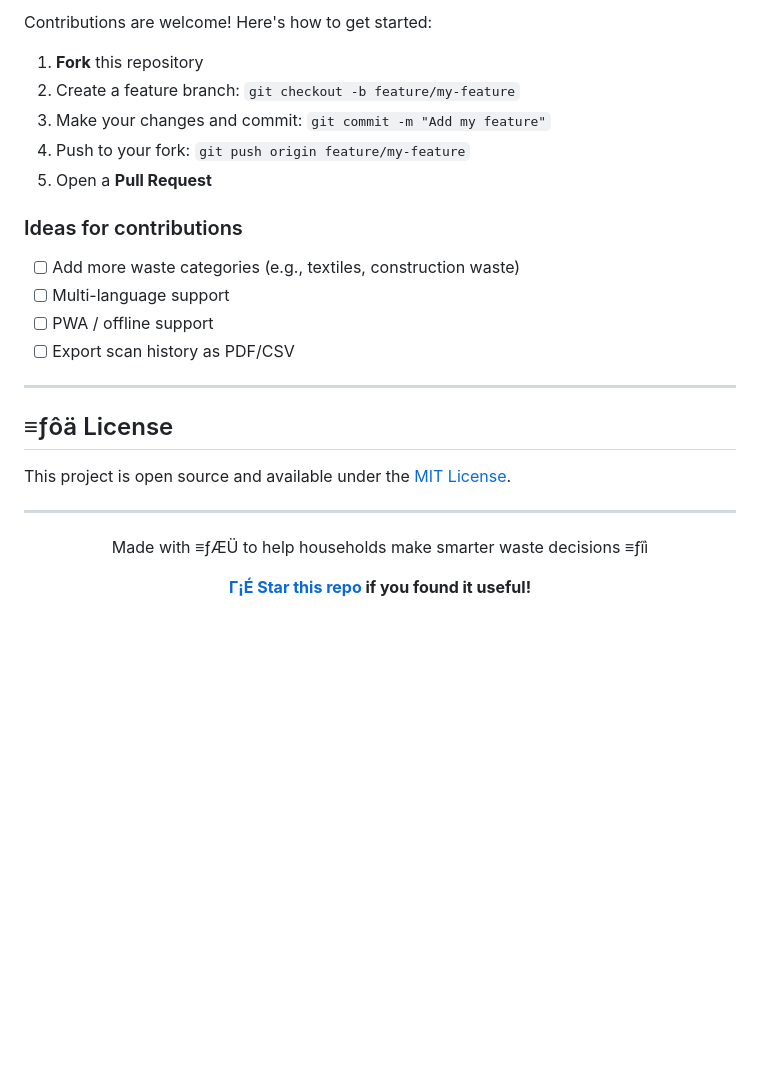
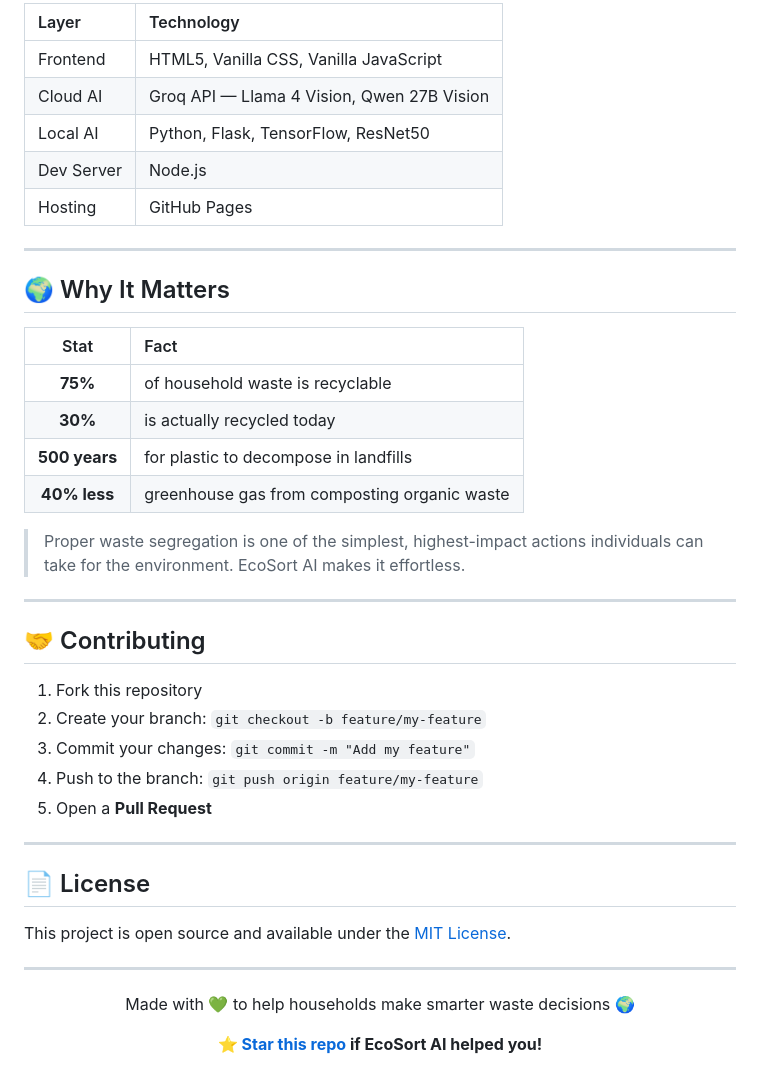
Before and after one commit to Shreya456456/ecosort-ai, a Markdown page: README.md, the part around one of its changes. Drawn GitHub-style; blank space fills up the shorter version.

```diff
--- a/README.md
+++ b/README.md
@@ -152,21 +155,38 @@ ecosort-ai/
 
-Contributions are welcome! Here's how to get started:
-
-1. **Fork** this repository
-2. Create a feature branch: `git checkout -b feature/my-feature`
-3. Make your changes and commit: `git commit -m "Add my feature"`
-4. Push to your fork: `git push origin feature/my-feature`
-5. Open a **Pull Request**
-
-### Ideas for contributions
-- [ ] Add more waste categories (e.g., textiles, construction waste)
-- [ ] Multi-language support
-- [ ] PWA / offline support
-- [ ] Export scan history as PDF/CSV
+| Layer | Technology |
+|:---|:---|
+| Frontend | HTML5, Vanilla CSS, Vanilla JavaScript |
+| Cloud AI | Groq API — Llama 4 Vision, Qwen 27B Vision |
+| Local AI | Python, Flask, TensorFlow, ResNet50 |
+| Dev Server | Node.js |
+| Hosting | GitHub Pages |
 
 ---
 
-## ≡ƒôä License
+## 🌍 Why It Matters
+
+| Stat | Fact |
+|:---:|:---|
+| **75%** | of household waste is recyclable |
+| **30%** | is actually recycled today |
+| **500 years** | for plastic to decompose in landfills |
+| **40% less** | greenhouse gas from composting organic waste |
+
+> Proper waste segregation is one of the simplest, highest-impact actions individuals can take for the environment. EcoSort AI makes it effortless.
+
+---
+
+## 🤝 Contributing
+
+1. Fork this repository
+2. Create your branch: `git checkout -b feature/my-feature`
+3. Commit your changes: `git commit -m "Add my feature"`
+4. Push to the branch: `git push origin feature/my-feature`
+5. Open a **Pull Request**
+
+---
+
+## 📄 License
 
 This project is open source and available under the [MIT License](LICENSE).
 
@@ -174,8 +194,8 @@ This project is open source and available under the [MIT License](LICENSE).
 
 <div align="center">
 
-Made with ≡ƒÆÜ to help households make smarter waste decisions ≡ƒîì
+Made with 💚 to help households make smarter waste decisions 🌍
 
-**[Γ¡É Star this repo](https://github.com/Shreya456456/ecosort-ai) if you found it useful!**
+**[⭐ Star this repo](https://github.com/Shreya456456/ecosort-ai) if EcoSort AI helped you!**
 
 </div>
```
Also changed, not shown: other parts of README.md (+80 -77 lines).
